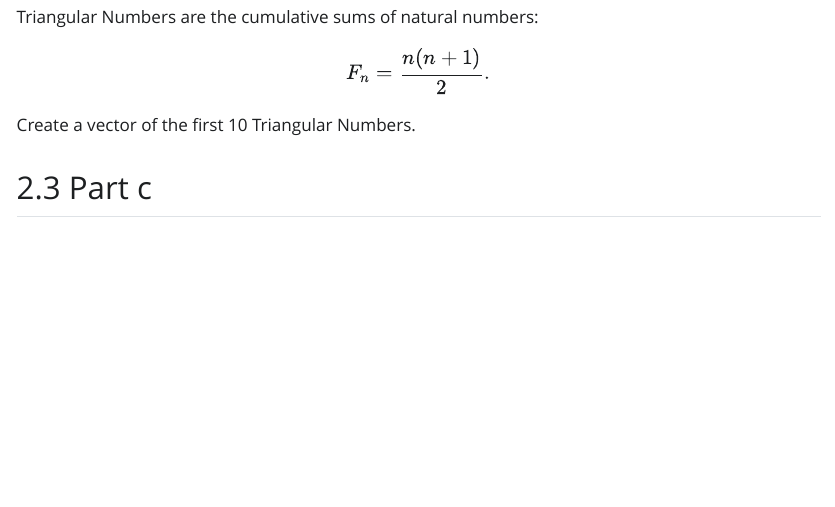
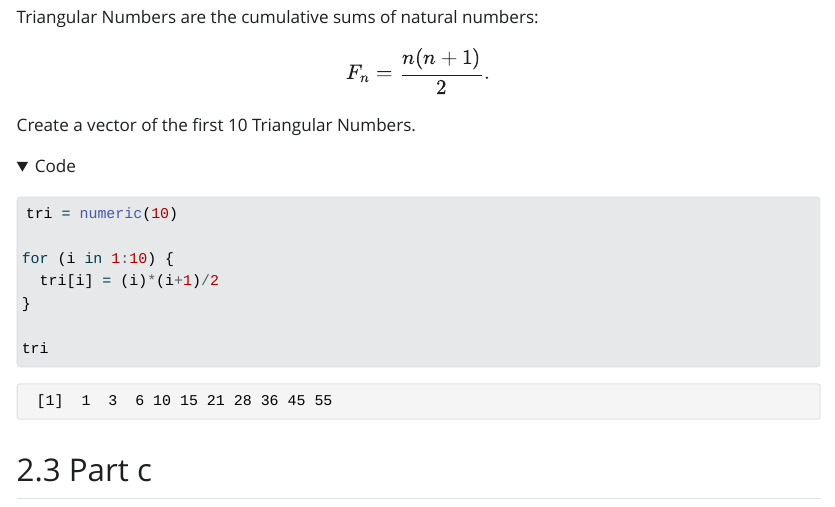
Before and after one commit to ColgateUniversityCipolli/lab-2-using-libraries-and-objects-in-r-Hudson-Miller, a Quarto document (Lab2WriteUp.qmd): the page in a window 1100 px wide, from 4910 px down. The pictures show the output file Lab2WriteUp.html that the author committed with the source, opened offline; folded parts are opened; Quarto's library style sheets are replaced by a plain one without menus.

Commit message:
triangular number vector

````diff
--- a/Lab2WriteUp.qmd
+++ b/Lab2WriteUp.qmd
@@ -226,7 +226,16 @@ $$F_n = \frac{n(n+1)}{2}.$$
 
 Create a vector of the first 10 Triangular Numbers.
 
+```{r}
+tri = numeric(10)
 
+for (i in 1:10) {
+  tri[i] = (i)*(i+1)/2
+}
+
+tri
+
+```
 
 ## Part c
 Suppose I were designing a repeated meausres experiment with three treatment conditions. Each of $n=10$ participants (with `ID` 1 to 10) will receive *all* experimental conditions, call them "Control", "Treatment A", and "Treatment B".
````
Also changed, not shown: Lab2WriteUp.html.
